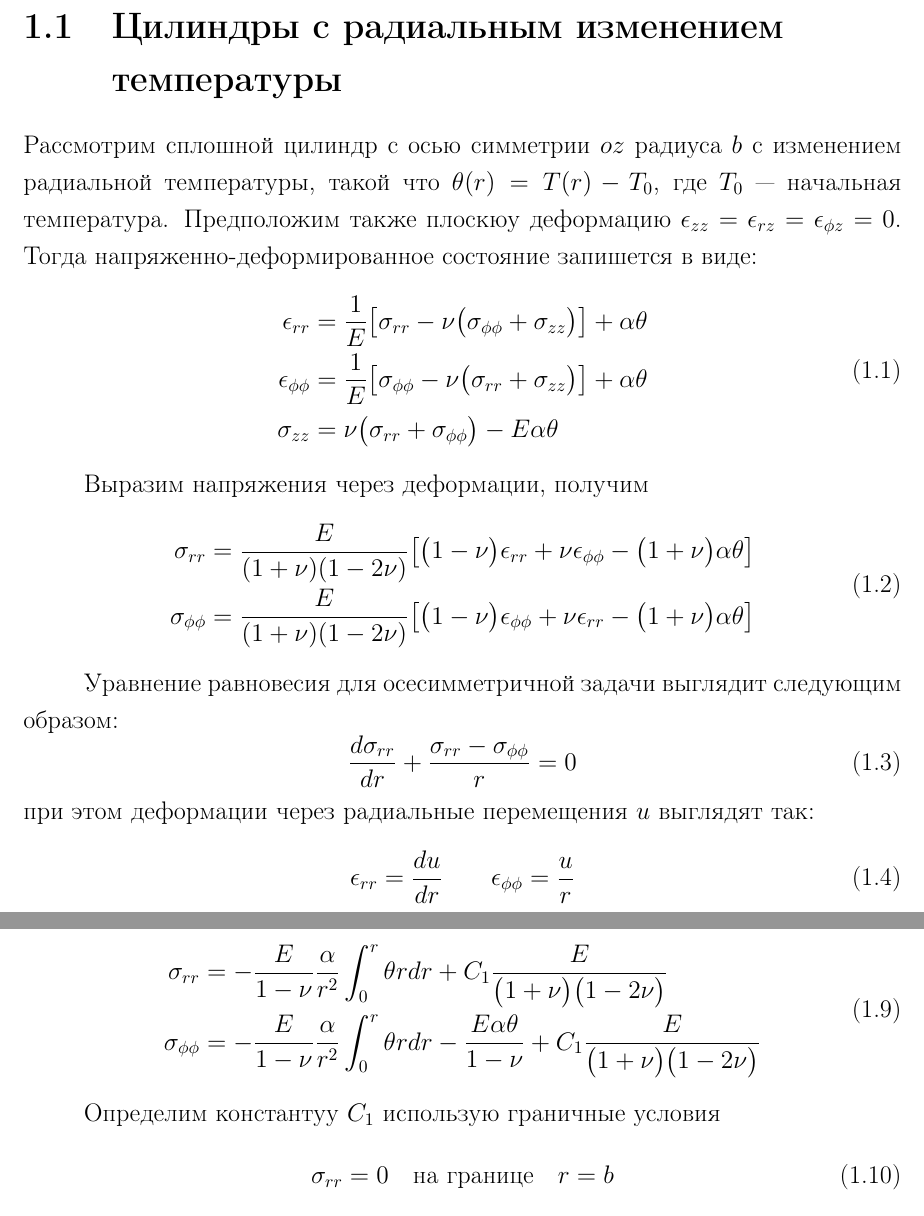
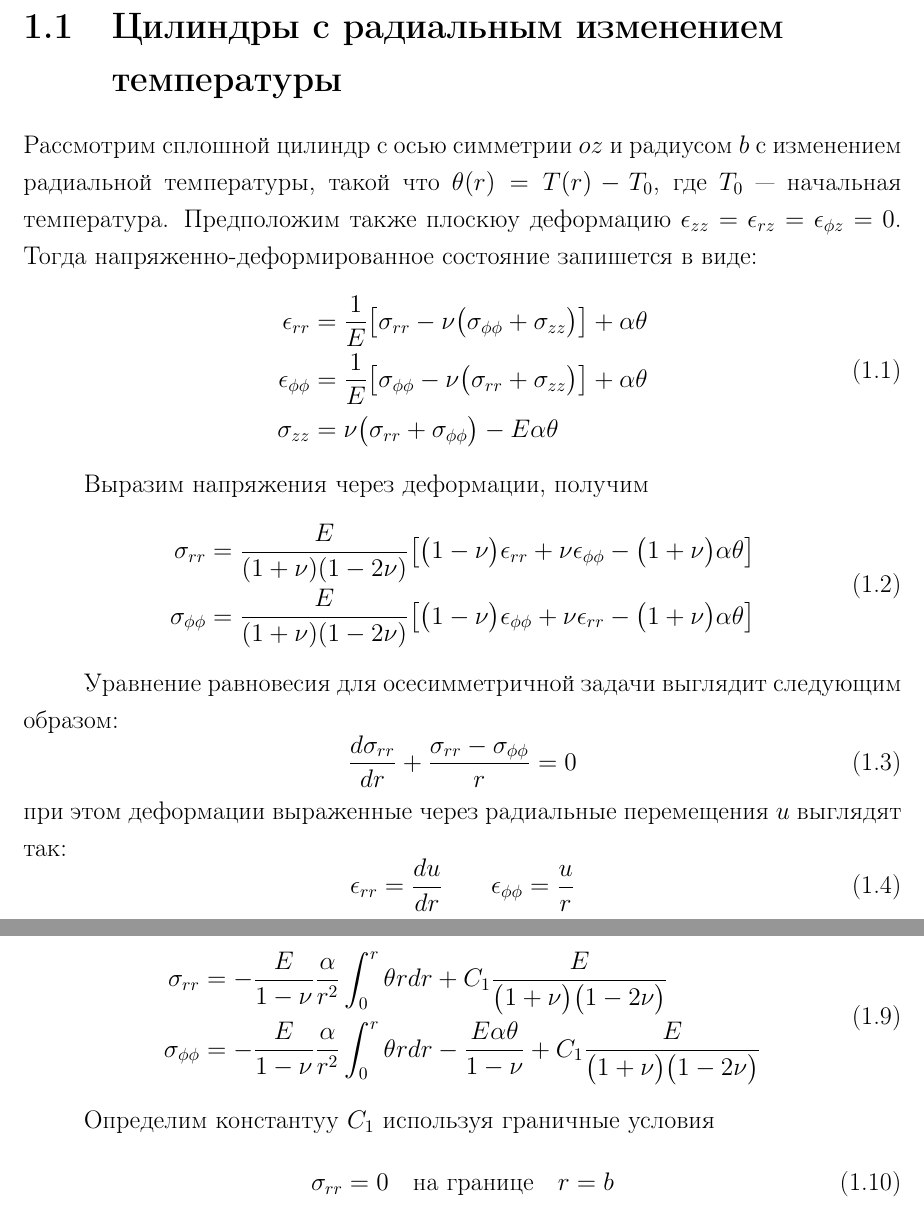
Before and after one commit to Strain88/second_year_latex_template, a LaTeX book (draft_second_year.tex, which reads chapters/part1_.tex): two parts of pages 2 and 3 of 5, joined at a grey line, cut so that both start at the same text. Compiled offline with pdfLaTeX.

Commit message:
Update part1_.tex
орфографические правки

```diff
--- a/chapters/part1_.tex
+++ b/chapters/part1_.tex
@@ -2,7 +2,7 @@
 
 \section{Цилиндры с радиальным изменением температуры}\label{sec:ch1/sec1}
 
-Рассмотрим сплошной цилиндр с осью симметрии \(oz\) радиуса \(b\) с изменением радиальной температуры, такой что \(\theta(r)=T(r)-T_0\), где \(T_0\) --- начальная температура. Предположим также плоскюу деформацию \(\epsilon_{zz}=\epsilon_{rz}=\epsilon_{\phi z}=0\). Тогда напряженно-деформированное состояние запишется в виде:
+Рассмотрим сплошной цилиндр с осью симметрии \(oz\) и радиусом \(b\) с изменением радиальной температуры, такой что \(\theta(r)=T(r)-T_0\), где \(T_0\) --- начальная температура. Предположим также плоскюу деформацию \(\epsilon_{zz}=\epsilon_{rz}=\epsilon_{\phi z}=0\). Тогда напряженно-деформированное состояние запишется в виде:
 \begin{equation}
 	\label{eq:equation1}
 \begin{split}
@@ -26,7 +26,7 @@
 	\label{eq:equation3}
 		\frac {d\sigma_{rr} }{dr} + \frac {\sigma_{rr}-\sigma_{\phi\phi}}{r}=0
 \end{equation}
-при этом деформации через радиальные перемещения \(u\) выглядят так:
+при этом деформации выраженные через радиальные перемещения \(u\) выглядят так:
 \begin{equation}
 	\label{eq:equation4}
 	\epsilon_{rr} = \frac{du}{dr} \qquad \epsilon_{\phi\phi} = \frac{u}{r}
@@ -71,7 +71,7 @@
 	\end{split}
 \end{equation}
 
-Определим константуу \(C_1\) использую граничные условия
+Определим константуу \(C_1\) используя граничные условия
 \begin{equation}
 	\label{eq:equation10}
 	\sigma_{rr} = 0 \quad \text{на границе} \quad r=b
```
